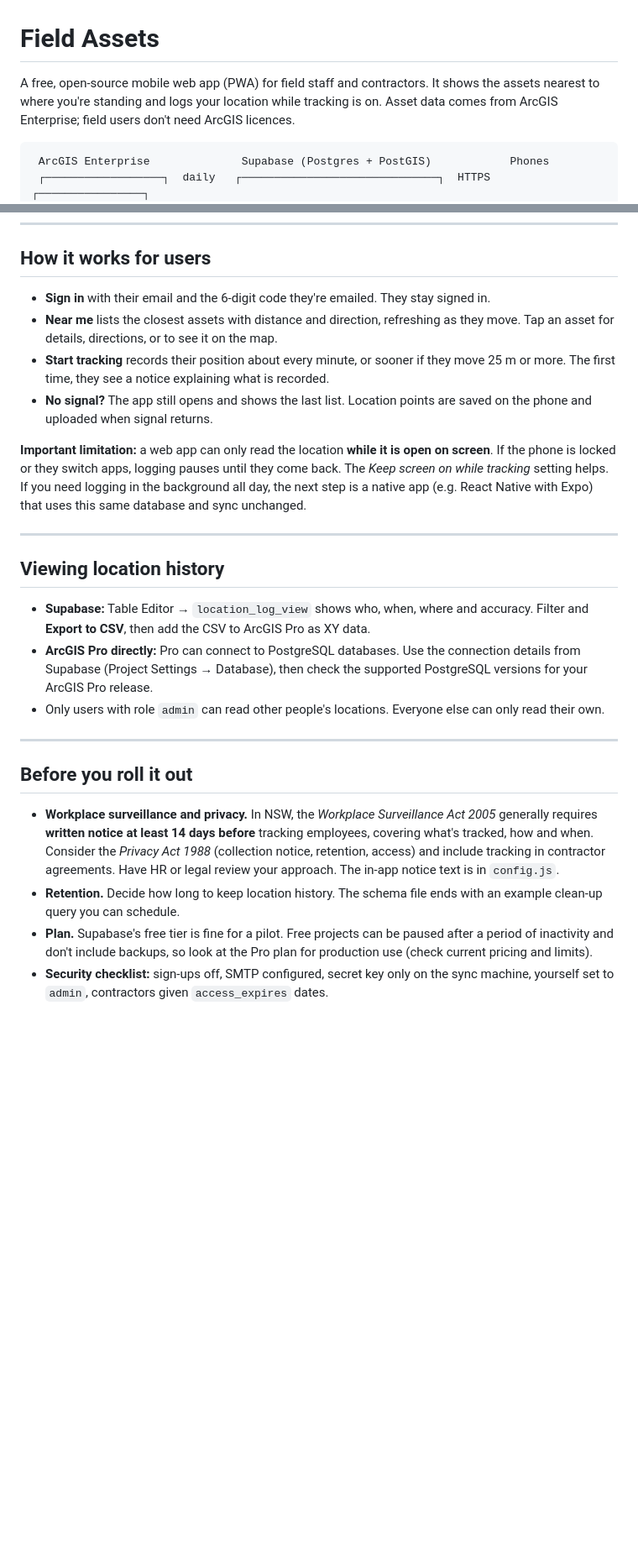
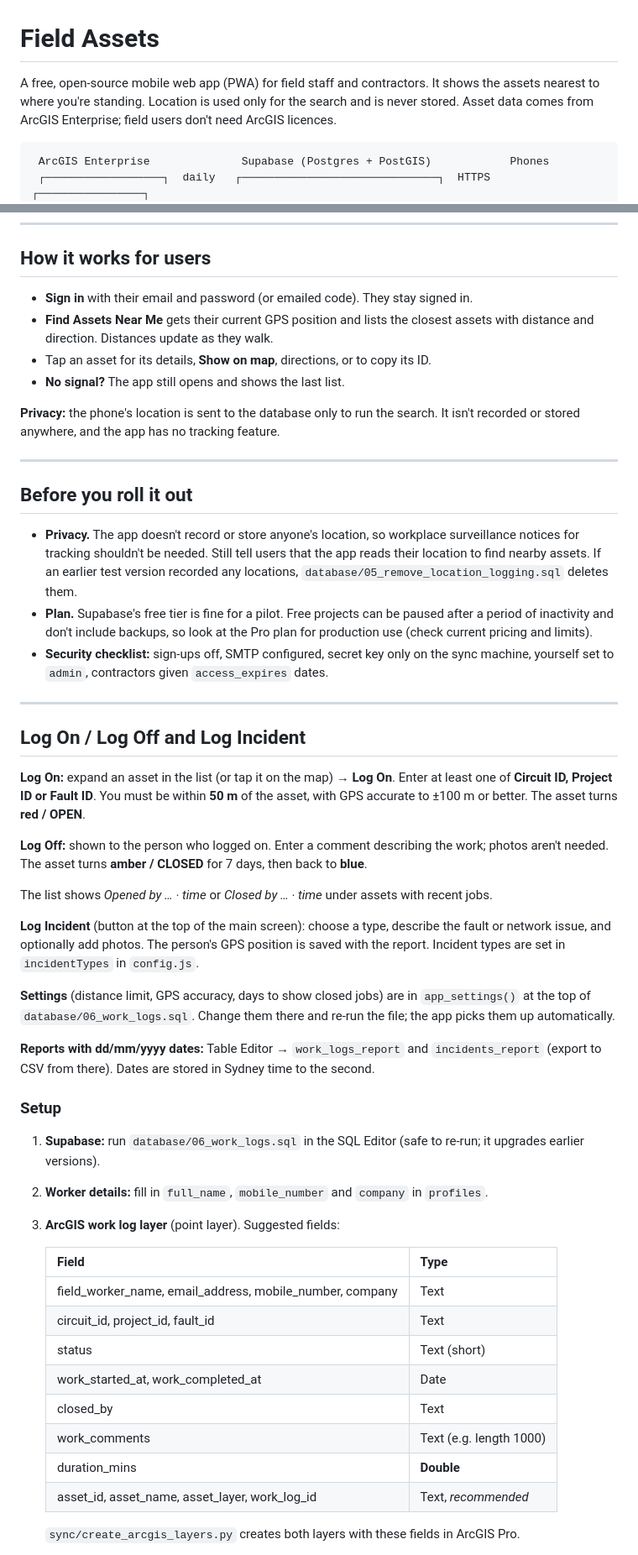
Before and after one commit to fintan-sweeney/field-assets, a Markdown page: README.md, 2 parts joined by grey strips. Shown at 84% size. GitHub-like rendering; blank space fills up the shorter version.

````diff
--- a/README.md
+++ b/README.md
@@ -1,7 +1,7 @@
 # Field Assets
 
 A free, open-source mobile web app (PWA) for field staff and contractors. It shows the
-assets nearest to where you're standing and logs your location while tracking is on.
+assets nearest to where you're standing. Location is used only for the search and is never stored.
 Asset data comes from ArcGIS Enterprise; field users don't need ArcGIS licences.
 
 ```
@@ -140,45 +152,71 @@ recorded in the `sync_runs` table.
 
 ## How it works for users
 
-- **Sign in** with their email and the 6-digit code they're emailed. They stay signed in.
-- **Near me** lists the closest assets with distance and direction, refreshing as they
-  move. Tap an asset for details, directions, or to see it on the map.
-- **Start tracking** records their position about every minute, or sooner if they move
-  25 m or more. The first time, they see a notice explaining what is recorded.
-- **No signal?** The app still opens and shows the last list. Location points are saved
-  on the phone and uploaded when signal returns.
+- **Sign in** with their email and password (or emailed code). They stay signed in.
+- **Find Assets Near Me** gets their current GPS position and lists the closest assets
+  with distance and direction. Distances update as they walk.
+- Tap an asset for its details, **Show on map**, directions, or to copy its ID.
+- **No signal?** The app still opens and shows the last list.
 
-**Important limitation:** a web app can only read the location **while it is open on
-screen**. If the phone is locked or they switch apps, logging pauses until they come
-back. The *Keep screen on while tracking* setting helps. If you need logging in the
-background all day, the next step is a native app (e.g. React Native with Expo) that
-uses this same database and sync unchanged.
-
----
-
-## Viewing location history
-
-- **Supabase:** Table Editor → `location_log_view` shows who, when, where and accuracy.
-  Filter and **Export to CSV**, then add the CSV to ArcGIS Pro as XY data.
-- **ArcGIS Pro directly:** Pro can connect to PostgreSQL databases. Use the connection
-  details from Supabase (Project Settings → Database), then check the supported
-  PostgreSQL versions for your ArcGIS Pro release.
-- Only users with role `admin` can read other people's locations. Everyone else can only
-  read their own.
+**Privacy:** the phone's location is sent to the database only to run the search. It
+isn't recorded or stored anywhere, and the app has no tracking feature.
 
 ---
 
 ## Before you roll it out
 
-- **Workplace surveillance and privacy.** In NSW, the *Workplace Surveillance Act 2005*
-  generally requires **written notice at least 14 days before** tracking employees,
-  covering what's tracked, how and when. Consider the *Privacy Act 1988* (collection
-  notice, retention, access) and include tracking in contractor agreements. Have HR or
-  legal review your approach. The in-app notice text is in `config.js`.
-- **Retention.** Decide how long to keep location history. The schema file ends with
-  an example clean-up query you can schedule.
+- **Privacy.** The app doesn't record or store anyone's location, so workplace
+  surveillance notices for tracking shouldn't be needed. Still tell users that the app
+  reads their location to find nearby assets. If an earlier test version recorded any
+  locations, `database/05_remove_location_logging.sql` deletes them.
 - **Plan.** Supabase's free tier is fine for a pilot. Free projects can be paused after
   a period of inactivity and don't include backups, so look at the Pro plan for
   production use (check current pricing and limits).
 - **Security checklist:** sign-ups off, SMTP configured, secret key only on the sync
   machine, yourself set to `admin`, contractors given `access_expires` dates.
+
+---
+
+## Log On / Log Off and Log Incident
+
+**Log On:** expand an asset in the list (or tap it on the map) → **Log On**. Enter at
+least one of **Circuit ID, Project ID or Fault ID**. You must be within **50 m** of the
+asset, with GPS accurate to ±100 m or better. The asset turns **red / OPEN**.
+
+**Log Off:** shown to the person who logged on. Enter a comment describing the work;
+photos aren't needed. The asset turns **amber / CLOSED** for 7 days, then back to
+**blue**.
+
+The list shows *Opened by … · time* or *Closed by … · time* under assets with recent jobs.
+
+**Log Incident** (button at the top of the main screen): choose a type, describe the
+fault or network issue, and optionally add photos. The person's GPS position is saved
+with the report. Incident types are set in `incidentTypes` in `config.js`.
+
+**Settings** (distance limit, GPS accuracy, days to show closed jobs) are in
+`app_settings()` at the top of `database/06_work_logs.sql`. Change them there and re-run
+the file; the app picks them up automatically.
+
+**Reports with dd/mm/yyyy dates:** Table Editor → `work_logs_report` and `incidents_report`
+(export to CSV from there). Dates are stored in Sydney time to the second.
+
+### Setup
+
+1. **Supabase:** run `database/06_work_logs.sql` in the SQL Editor (safe to re-run; it
+   upgrades earlier versions).
+2. **Worker details:** fill in `full_name`, `mobile_number` and `company` in `profiles`.
+3. **ArcGIS work log layer** (point layer). Suggested fields:
+
+   | Field | Type |
+   |---|---|
+   | field_worker_name, email_address, mobile_number, company | Text |
+   | circuit_id, project_id, fault_id | Text |
+   | status | Text (short) |
+   | work_started_at, work_completed_at | Date |
+   | closed_by | Text |
+   | work_comments | Text (e.g. length 1000) |
+   | duration_mins | **Double** |
+   | asset_id, asset_name, asset_layer, work_log_id | Text, *recommended* |
+
+   `sync/create_arcgis_layers.py` creates both layers with these fields in ArcGIS Pro.
+
````
Also changed, not shown: other parts of README.md (+40 -4 lines).
